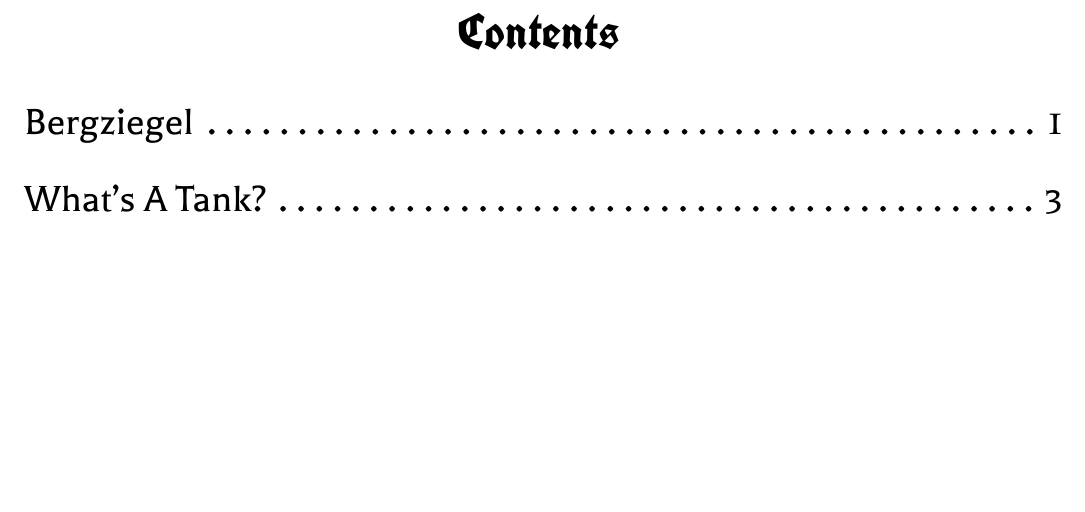
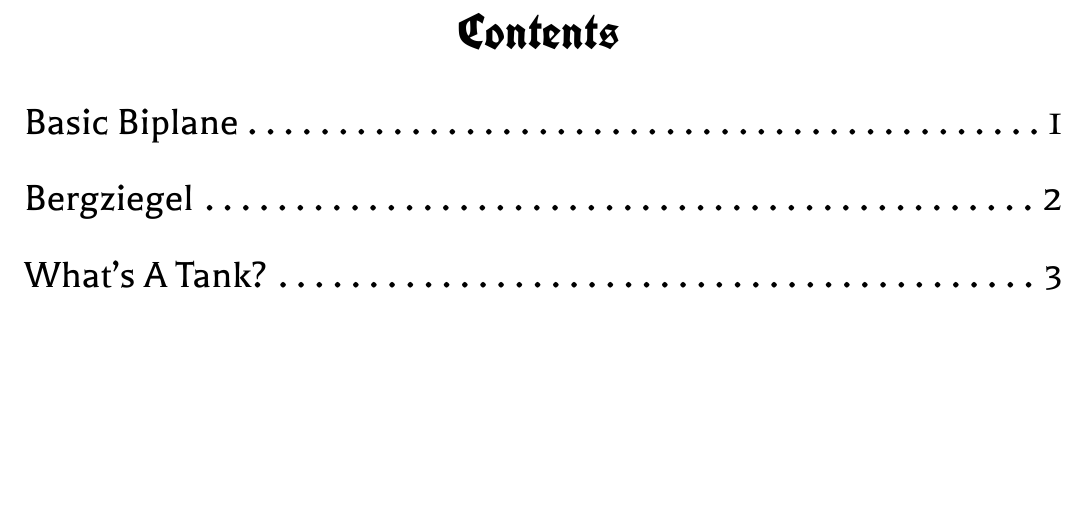
Before and after one commit to Tetragramm/flying-circus-catalog-maker, a LaTeX document (Main.tex, which reads FlyingCircus.sty): part of page 2 of 6, cut so that both start at the same text. Compiled offline with LuaLaTeX.

```diff
--- a/FlyingCircus.sty
+++ b/FlyingCircus.sty
@@ -34,7 +34,7 @@
 }
 
 % Default paths for pictures
-\graphicspath{{./images/} {./templates/}}
+\graphicspath{{./images/}}
 
 % Start in alpha page numbering
 \pagenumbering{alph}
@@ -266,25 +266,6 @@
     Box Text/.store in = \FCBoxText,
     Box Loc/.store in = \FCBoxLoc,
     Facing Image/.store in = \FCFacingImage,
-    Name/.value required,
-    Price/.value required,
-    Nickname/.value required,
-    Upkeep/.value required,
-    Speed/.value required,
-    Torque/.value required,
-    Handling/.value required,
-    Armour/.value required,
-    Integrity/.value required,
-    Safety/.value required,
-    Reliability/.value required,
-    Fuel Uses/.value required,
-    Stress/.value required,
-    Size/.value required,
-    Cargo/.value required,
-    Crew/.value required,
-    Box Text/.value required,
-    Box Loc/.value required,
-    Facing Image/.value required,
 }
 % Actual command
 \newcommand{\FCVehicle}[2][]{%
@@ -344,14 +325,15 @@
  /FCPlane/.is family, FCPlane,
  % Here are the options that a user can pass
  default/.style =
-    {Name = \FrameDefault{Flaktraktor-BC ``Flaktor''}, Price = \FrameDefault{25},
+    {Name = \FrameDefault{Flaktraktor-BC ``Flaktor''}, Price = \FrameDefault{25}, Used=\FrameDefault{12},
     Nickname = \FrameDefault{Buzz Off}, Upkeep = \FrameDefault{1},
     Stats = {Failure & 0 & 0 & 0 & 0 & 0 \\}, Vital Parts = \FrameDefault{Engine?}, Crew = \FrameDefault{Pilot?},
     Propulsion = {}, Aerodynamics = {}, Survivability = {}, Armament = {},
-    Image = {NoImageFound}, Link = {}, Box Loc = {south east}, Box Text = {},
+    Image = {Default.png}, Link = {}, Box Loc = {south east}, Box Text = {},
     },
     Name/.store in = \FCName,
     Price/.store in = \FCPrice,
+    Used/.store in = \FCUsed,
     Nickname/.store in = \FCNickname,
     Upkeep/.store in = \FCUpkeep,
     Stats/.store in = \FCStats,
@@ -390,7 +372,7 @@
     \addcontentsline{toc}{section}{ \FCName }
     \uline{{\huge \textcolor{DarkGray}{\FCName}}
             \hfill
-            \large \textcolor{MidGray}{\FCPrice þ Used}}
+            \large \textcolor{MidGray}{\ifdefempty{\FCPrice}{}{\FCPrice þ New\ifdefempty{\FCUsed}{}{,}} \ifdefempty{\FCUsed}{}{\FCUsed þ Used}}}
 
     \Large \textcolor{DarkGray}{\textit{``\FCNickname''}} \hfill \large \textcolor{MidGray}{\FCUpkeep þ Upkeep}
 
```
Also changed, not shown: Main.tex (+24 -1 lines), images/Default.png (added).
